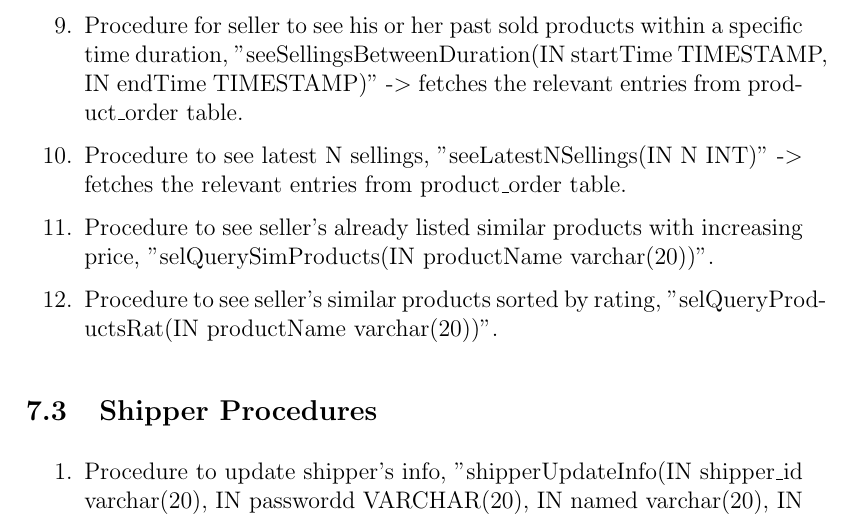
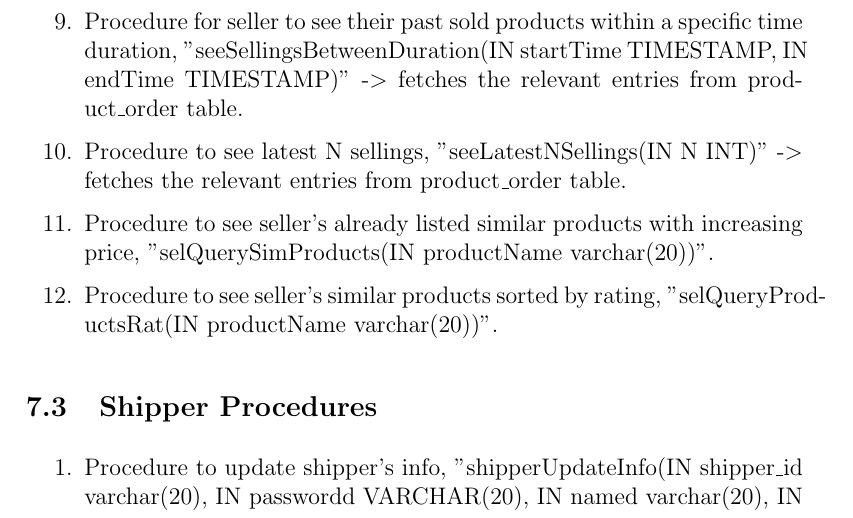
Before and after one commit to nikhilyadv/DBMS-Lab-Project, a LaTeX document (Project Report/report.tex): part of page 18 of 31, cut so that both start at the same text. The pictures show the PDF file Project Report/report.pdf that the author committed with the source.

Commit message:
minor fix.

```diff
--- a/Project Report/report.tex
+++ b/Project Report/report.tex
@@ -103,8 +103,8 @@ Following is the list of requirements.
       \item Description
       \item Rating (Product rating is again updated by the users of role Customer)
     \end{enumerate}
-    \item It should be possible for seller to add or update his or her products.
-    \item It should be possible for seller to see his or her past sellings.
+    \item It should be possible for seller to add or update their products.
+    \item It should be possible for seller to see their past sellings.
     \item It should be possible for seller to see the products which they has listed.
     \item It should be possible for seller to see their earnings in a specific duration.
     \item Seller should be able to browse Shippers so that they can decide and contact various Shippers.
@@ -112,7 +112,7 @@ Following is the list of requirements.
   \end{enumerate}
   \item Shipper requirements
     \begin{enumerate}
-      \item It should be possible for shipper to see his or her past shipments (using our interface) including source and destination of the product.
+      \item It should be possible for shipper to see their past shipments (using our interface) including source and destination of the product.
     \end{enumerate}
 \end{enumerate}
 
@@ -353,7 +353,7 @@ Below you can see details description and implementation of various Procedures a
   \item Procedure for seller to add new product, "addProduct(IN product\_id varchar(20), IN seller\_id varchar(20), IN product\_name varchar(20), IN product\_image varchar(300), IN price float, IN total\_stock int, IN pickup\_address varchar(60), IN description varchar(60))" -$>$ adds an entry in product table by taking suitable input details.
   \item Procedure for seller to update his specific product details, "updateProductInfo(IN product\_id varchar(20), IN seller\_id varchar(20), IN product\_name varchar(20), IN product\_image varchar(300), IN price float, IN total\_stock int, IN pickup\_address varchar(60), IN description varchar(60))" -$>$ Note that it is possible to call this procedure by giving empty string for entries whose update is not deemed fit.
   \item Procedure to update seller's info, "sellerUpdateInfo(IN seller\_id varchar(20), IN passwordd VARCHAR(20), IN named varchar(20), IN addressd VARCHAR(60), IN phone\_number DECIMAL(10) UNSIGNED, IN email\_id VARCHAR(20))" -$>$ Note that it is possible to call this procedure by giving empty string for entries whose update is not deemed fit.
-  \item Procedure for seller to see his or her past sold products within a specific time duration, "seeSellingsBetweenDuration(IN startTime TIMESTAMP, IN endTime TIMESTAMP)" -$>$ fetches the relevant entries from product\_order table.
+  \item Procedure for seller to see their past sold products within a specific time duration, "seeSellingsBetweenDuration(IN startTime TIMESTAMP, IN endTime TIMESTAMP)" -$>$ fetches the relevant entries from product\_order table.
   \item Procedure to see latest N sellings, "seeLatestNSellings(IN N INT)" -$>$ fetches the relevant entries from product\_order table.
   \item Procedure to see seller's already listed similar products with increasing price, "selQuerySimProducts(IN productName varchar(20))".
   \item Procedure to see seller's similar products sorted by rating, "selQueryProductsRat(IN productName varchar(20))".
@@ -361,7 +361,7 @@ Below you can see details description and implementation of various Procedures a
 \subsection{Shipper Procedures}
 \begin{enumerate}
   \item Procedure to update shipper's info, "shipperUpdateInfo(IN shipper\_id varchar(20), IN passwordd VARCHAR(20), IN named varchar(20), IN addressd VARCHAR(60), IN phone\_number DECIMAL(10) UNSIGNED, IN email\_id VARCHAR(20))" -$>$ works in the same way as other user's update info.
-  \item Procedure for shipper to see his or her past shipments within a specific time duration, "seeShipmentsBetweenDuration(IN startTime DATE, IN endTime DATE)" -$>$ fetches targeted entries from track table.
+  \item Procedure for shipper to see their past shipments within a specific time duration, "seeShipmentsBetweenDuration(IN startTime DATE, IN endTime DATE)" -$>$ fetches targeted entries from track table.
   \item Procedure to see latest N Shipments, "seeLatestNShipments(IN N INT)" -$>$ fetched targeted entries from track table.
 \end{enumerate}
 
```
Also changed, not shown: Project Report/report.pdf, Project Report/report.tex (2 more changed lines).
